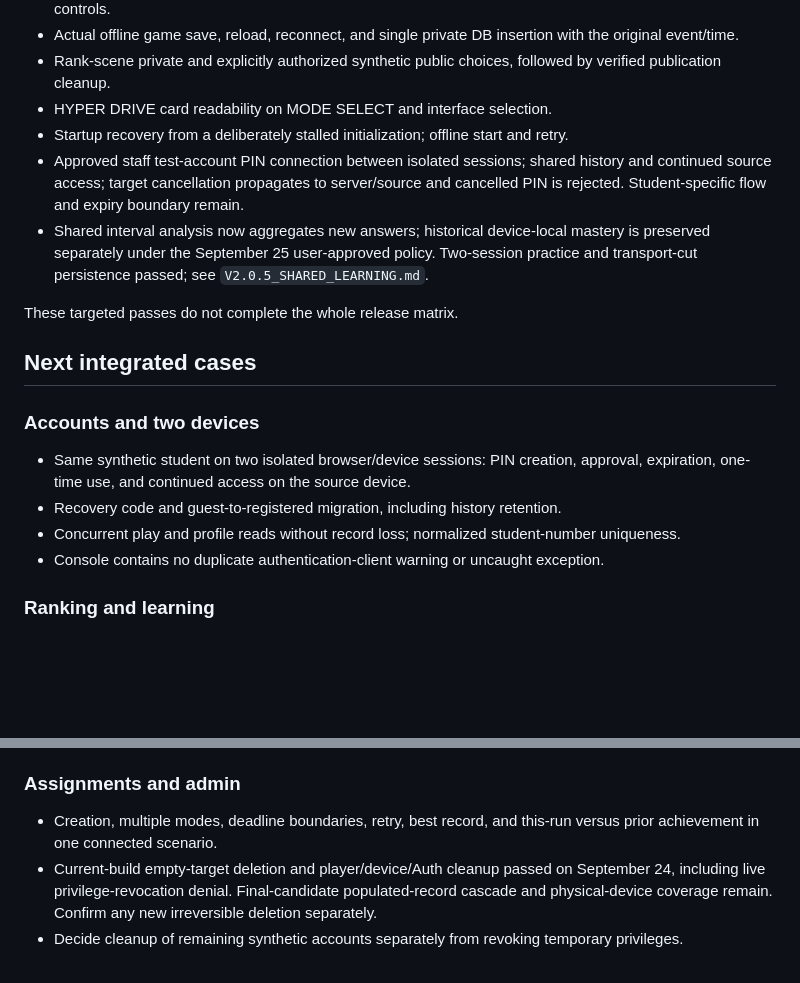
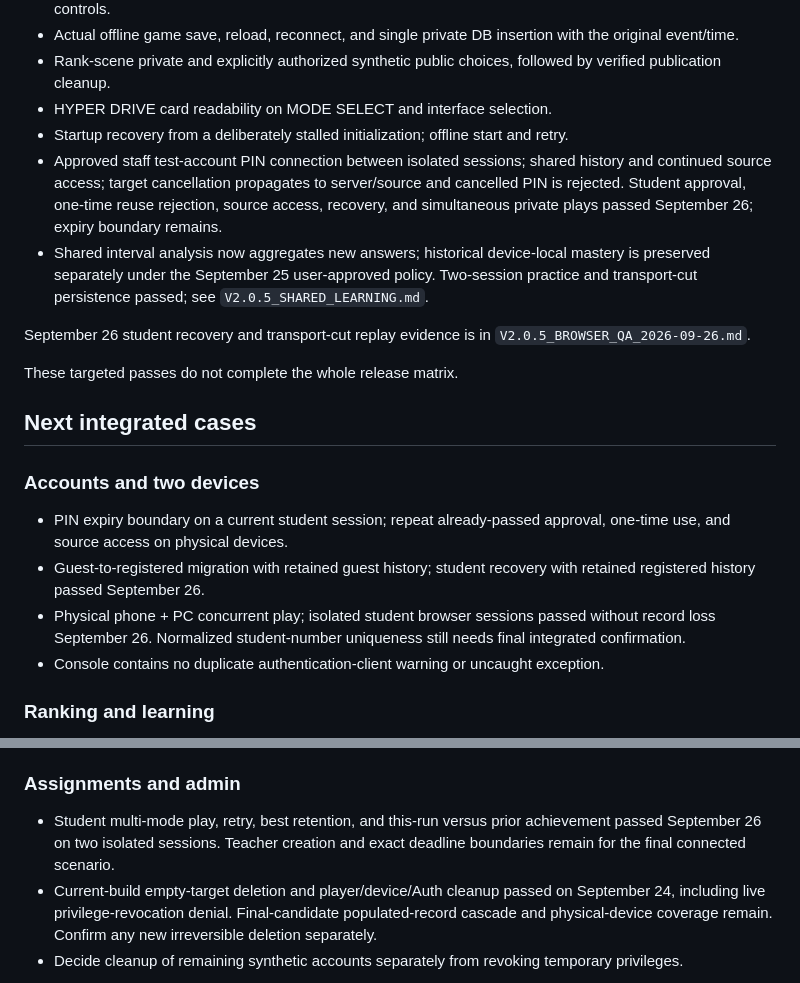
Before and after one commit to nakashiesur/interval-cosmos, a Markdown page: docs/V2.0.5_NEXT_BROWSER_CHECK.md, 2 parts joined by grey strips. Drawn GitHub-style; blank space fills up the shorter version.

```diff
--- a/docs/V2.0.5_NEXT_BROWSER_CHECK.md
+++ b/docs/V2.0.5_NEXT_BROWSER_CHECK.md
@@ -23,8 +23,10 @@ See `V2.0.5_BROWSER_QA_2026-09-13.md`, `V2.0.5_BROWSER_QA_2026-09-17.md`, and `V
 - Rank-scene private and explicitly authorized synthetic public choices, followed by verified publication cleanup.
 - HYPER DRIVE card readability on MODE SELECT and interface selection.
 - Startup recovery from a deliberately stalled initialization; offline start and retry.
-- Approved staff test-account PIN connection between isolated sessions; shared history and continued source access; target cancellation propagates to server/source and cancelled PIN is rejected. Student-specific flow and expiry boundary remain.
+- Approved staff test-account PIN connection between isolated sessions; shared history and continued source access; target cancellation propagates to server/source and cancelled PIN is rejected. Student approval, one-time reuse rejection, source access, recovery, and simultaneous private plays passed September 26; expiry boundary remains.
 - Shared interval analysis now aggregates new answers; historical device-local mastery is preserved separately under the September 25 user-approved policy. Two-session practice and transport-cut persistence passed; see `V2.0.5_SHARED_LEARNING.md`.
+
+September 26 student recovery and transport-cut replay evidence is in `V2.0.5_BROWSER_QA_2026-09-26.md`.
 
 These targeted passes do not complete the whole release matrix.
 
@@ -32,9 +34,9 @@ These targeted passes do not complete the whole release matrix.
 
 ### Accounts and two devices
 
-- Same synthetic student on two isolated browser/device sessions: PIN creation, approval, expiration, one-time use, and continued access on the source device.
-- Recovery code and guest-to-registered migration, including history retention.
-- Concurrent play and profile reads without record loss; normalized student-number uniqueness.
+- PIN expiry boundary on a current student session; repeat already-passed approval, one-time use, and source access on physical devices.
+- Guest-to-registered migration with retained guest history; student recovery with retained registered history passed September 26.
+- Physical phone + PC concurrent play; isolated student browser sessions passed without record loss September 26. Normalized student-number uniqueness still needs final integrated confirmation.
 - Console contains no duplicate authentication-client warning or uncaught exception.
 
 ### Ranking and learning
@@ -47,7 +49,7 @@ These targeted passes do not complete the whole release matrix.
 
 ### Assignments and admin
 
-- Creation, multiple modes, deadline boundaries, retry, best record, and this-run versus prior achievement in one connected scenario.
+- Student multi-mode play, retry, best retention, and this-run versus prior achievement passed September 26 on two isolated sessions. Teacher creation and exact deadline boundaries remain for the final connected scenario.
 - Current-build empty-target deletion and player/device/Auth cleanup passed on September 24, including live privilege-revocation denial. Final-candidate populated-record cascade and physical-device coverage remain. Confirm any new irreversible deletion separately.
 - Decide cleanup of remaining synthetic accounts separately from revoking temporary privileges.
 
```
Also changed, not shown: other parts of docs/V2.0.5_NEXT_BROWSER_CHECK.md (+1 -1 lines), docs/V2.0.5_BROWSER_QA_2026-09-26.md (+12 -0 lines).
